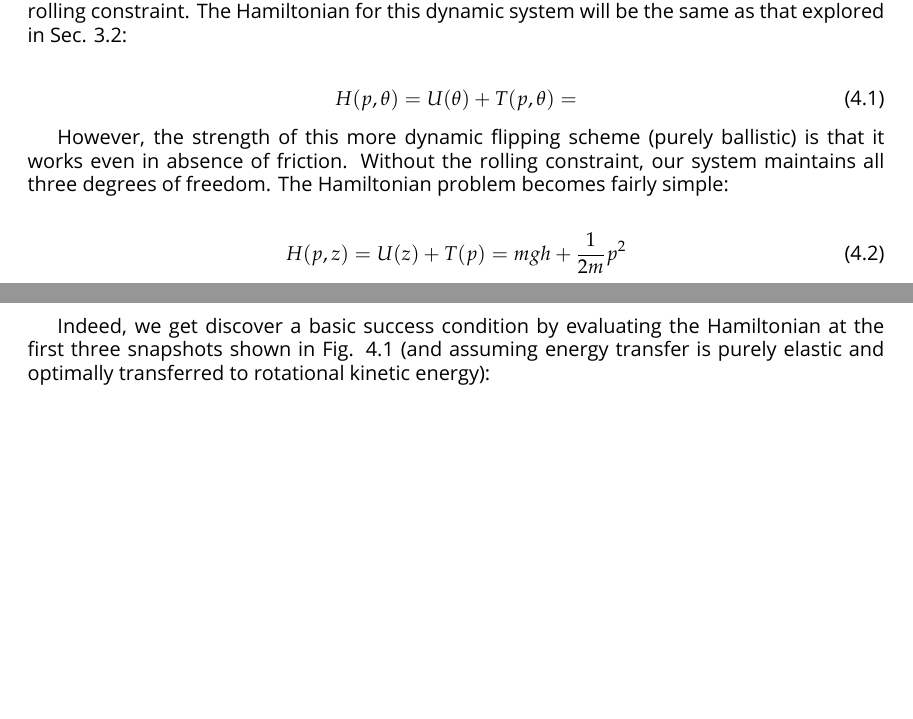
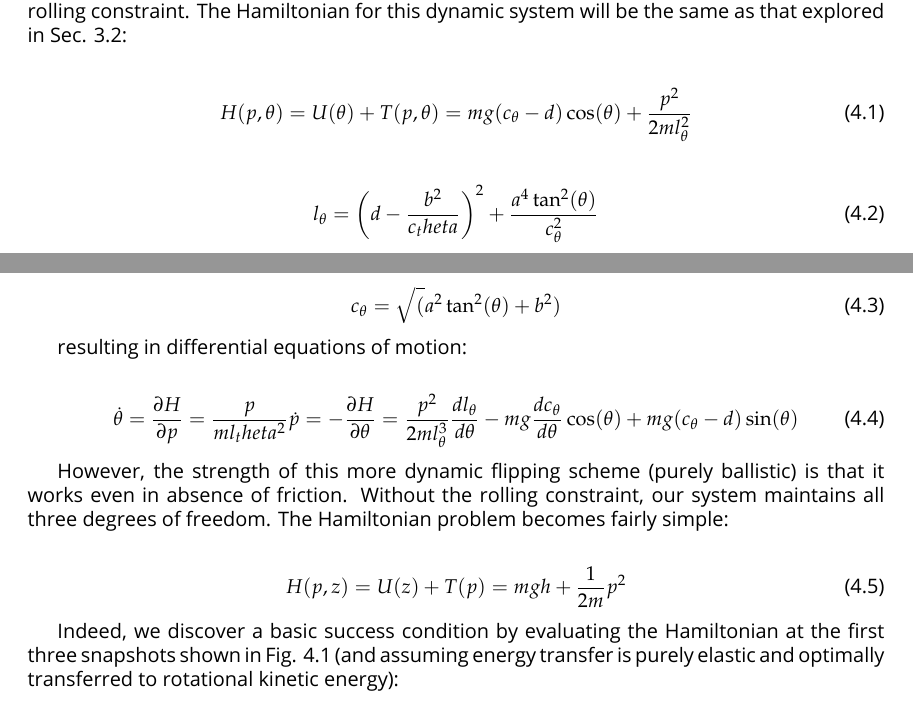
Before and after one commit to DLMcPherson/CooperativeLocomotion_MastersThesis, a LaTeX thesis (MasterDraftV2.tex): two parts of pages 29 and 30 of 34 before the commit and two parts of pages 29 and 30 of 35 after it, joined at a grey line, cut so that both start at the same text, the shorter picture padded with empty space. Compiled offline with LuaLaTeX; a missing font is replaced by an installed copy or a similar font.

Commit message:
after Ron's feedback

```diff
--- a/MasterDraftV2.tex
+++ b/MasterDraftV2.tex
@@ -897,8 +899,25 @@ If friction can be relied upon, then the system collapses from three states to o
 The Hamiltonian for this dynamic system will be the same as that explored in Sec. \ref{sec:QS_HamAnalysis}:
 
 \begin{align}
-  H(p,\theta) = U(\theta) + T(p,\theta) =
+  H(p,\theta) = U(\theta) + T(p,\theta) = mg(c_\theta - d) \cos(\theta) + \frac{p^2}{2ml_\theta^2}
 \end{align}
+
+\begin{align}
+  l_\theta = \left(d - \frac{b^2}{c_theta}\right)^2 + \frac{a^4 \tan^2(\theta)}{c_\theta^2}
+\end{align}
+
+\begin{align}
+  c_\theta = \sqrt(a^2 \tan^2(\theta) + b^2)
+\end{align}
+
+resulting in differential equations of motion:
+
+\begin{align}
+  \dot{\theta} =  \frac{\partial H}{\partial p} = \frac{p}{ml_theta^2}
+  \dot{p} = - \frac{\partial H}{\partial \theta} = \frac{p^2}{2 m l_\theta^3} \frac{dl_\theta}{d\theta} - mg \frac{dc_\theta}{d\theta} \cos(\theta) + mg (c_\theta - d) \sin(\theta)
+\end{align}
+
+%TODO: splice in expressions for derivatives of l and c wrt theta
 
 However, the strength of this more dynamic flipping scheme (purely ballistic) is that it works even in absence of friction.
 Without the rolling constraint, our system maintains all three degrees of freedom.
@@ -908,7 +927,7 @@ The Hamiltonian problem becomes fairly simple:
   H(p,z) = U(z) + T(p) = m g h + \frac{1}{2 m} p^2
 \end{align}
 
-Indeed, we get discover a basic success condition by evaluating the Hamiltonian at the first three snapshots shown in Fig. \ref{fig:DynCartoon} (and assuming energy transfer is purely elastic and optimally transferred to rotational kinetic energy):
+Indeed, we discover a basic success condition by evaluating the Hamiltonian at the first three snapshots shown in Fig. \ref{fig:DynCartoon} (and assuming energy transfer is purely elastic and optimally transferred to rotational kinetic energy):
 
 \begin{align}
 H_0 = \frac{1}{2} m_1 v_1^2  \\
```
Also changed, not shown: MasterDraftV2.tex (19 more changed lines).
